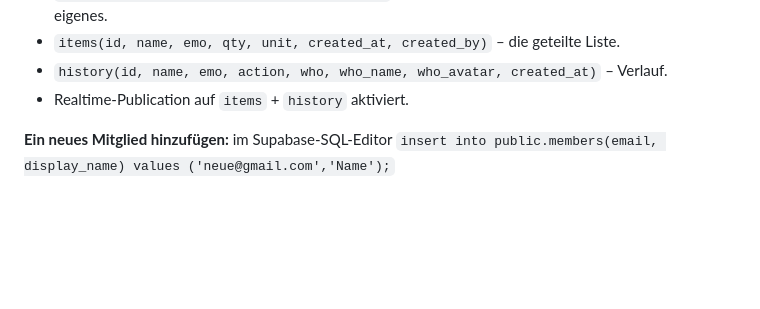
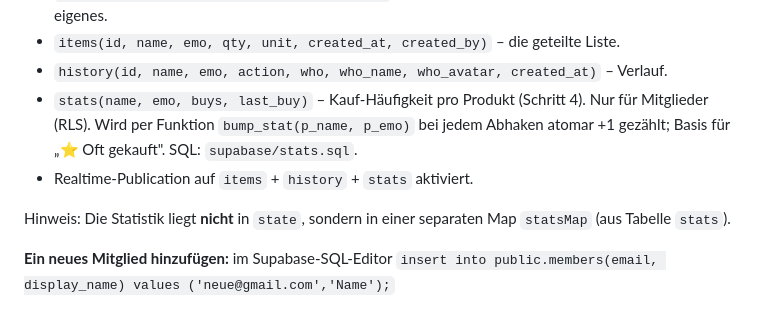
Before and after one commit to bastianstute88/einkaufsliste, a Markdown page: DOKUMENTATION.md, the part around one of its changes. Drawn GitHub-style; blank space fills up the shorter version.

Commit message:
Doku: stats-Tabelle im Datenmodell ergänzt (fehlte in der Tabellenliste), Realtime+stats, Datum
Co-Authored-By: Claude Opus 4.8 (1M context) <noreply@anthropic.com>

```diff
--- a/DOKUMENTATION.md
+++ b/DOKUMENTATION.md
@@ -62,7 +62,10 @@ state = {
 - `profiles(user_id, email, name, avatar_url)` – für Mitglieder lesbar; jeder pflegt beim Login sein eigenes.
 - `items(id, name, emo, qty, unit, created_at, created_by)` – die geteilte Liste.
 - `history(id, name, emo, action, who, who_name, who_avatar, created_at)` – Verlauf.
-- Realtime-Publication auf `items` + `history` aktiviert.
+- `stats(name, emo, buys, last_buy)` – Kauf-Häufigkeit pro Produkt (Schritt 4). Nur für Mitglieder (RLS). Wird per Funktion `bump_stat(p_name, p_emo)` bei jedem Abhaken atomar +1 gezählt; Basis für „⭐ Oft gekauft". SQL: `supabase/stats.sql`.
+- Realtime-Publication auf `items` + `history` + `stats` aktiviert.
+
+Hinweis: Die Statistik liegt **nicht** in `state`, sondern in einer separaten Map `statsMap` (aus Tabelle `stats`).
 
 **Ein neues Mitglied hinzufügen:** im Supabase-SQL-Editor
 `insert into public.members(email, display_name) values ('neue@gmail.com','Name');`
```
Also changed, not shown: other parts of DOKUMENTATION.md (+1 -1 lines).
